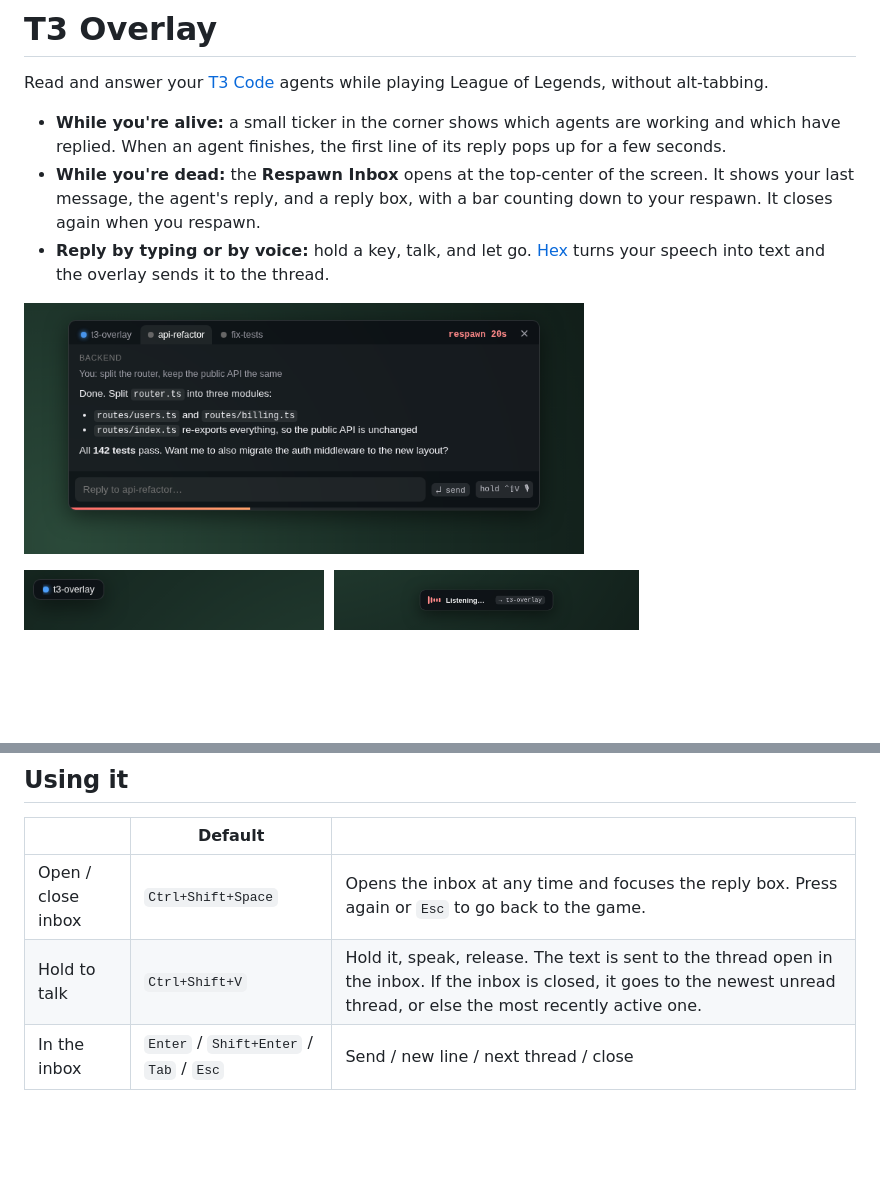
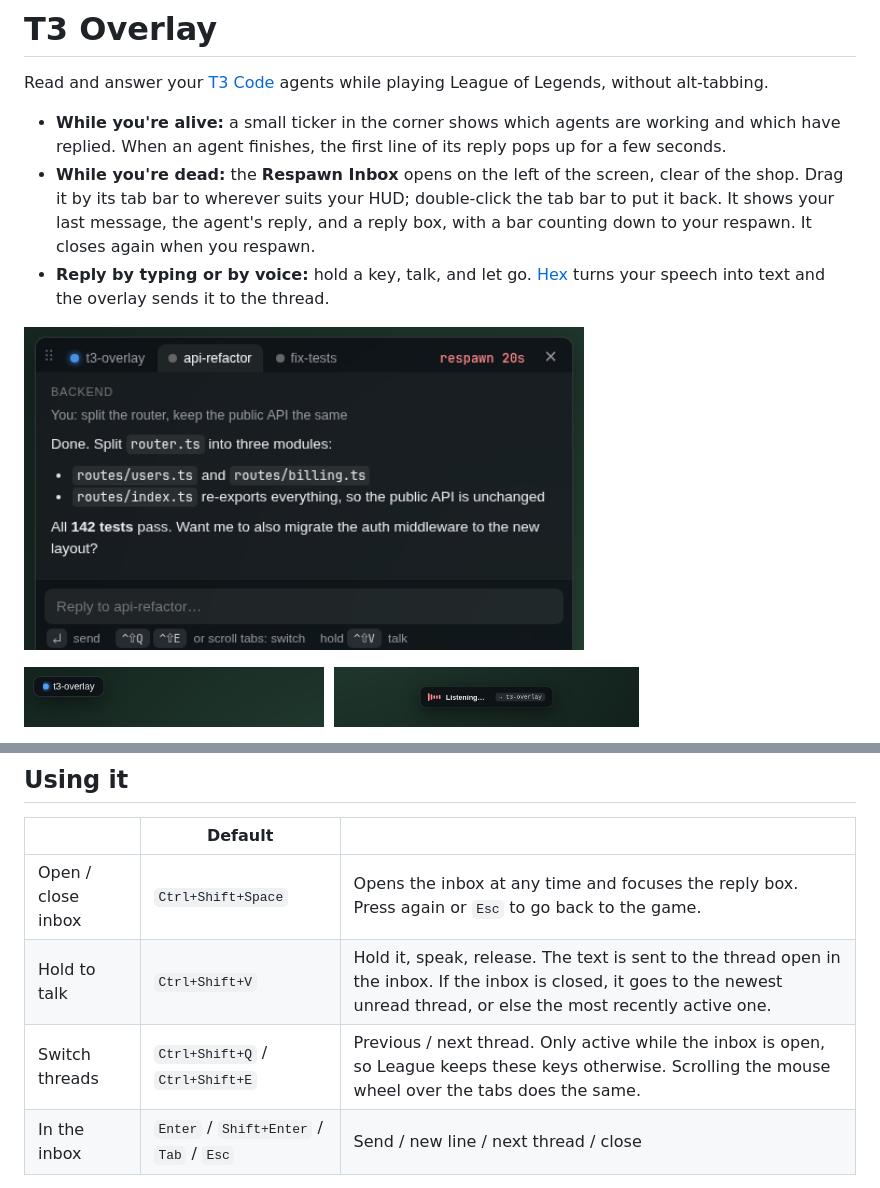
Before and after one commit to SeanKuipers/t3-overlay, a Markdown page: README.md, 2 parts joined by grey strips. Rendered like a GitHub page; pictures changed too: docs/inbox.png; blank space fills up the shorter version.

```diff
--- a/README.md
+++ b/README.md
@@ -5,7 +5,7 @@
 Read and answer your [T3 Code](https://t3.codes) agents while playing League of Legends, without alt-tabbing.
 
 - **While you're alive:** a small ticker in the corner shows which agents are working and which have replied. When an agent finishes, the first line of its reply pops up for a few seconds.
-- **While you're dead:** the **Respawn Inbox** opens at the top-center of the screen. It shows your last message, the agent's reply, and a reply box, with a bar counting down to your respawn. It closes again when you respawn.
+- **While you're dead:** the **Respawn Inbox** opens on the left of the screen, clear of the shop. Drag it by its tab bar to wherever suits your HUD; double-click the tab bar to put it back. It shows your last message, the agent's reply, and a reply box, with a bar counting down to your respawn. It closes again when you respawn.
 - **Reply by typing or by voice:** hold a key, talk, and let go. [Hex](https://github.com/anomalyco/hex) turns your speech into text and the overlay sends it to the thread.
 
 <p>
@@ -45,6 +45,7 @@ The overlay keeps running in the system tray. Right-click the tray icon to open
 |---|---|---|
 | Open / close inbox | `Ctrl+Shift+Space` | Opens the inbox at any time and focuses the reply box. Press again or `Esc` to go back to the game. |
 | Hold to talk | `Ctrl+Shift+V` | Hold it, speak, release. The text is sent to the thread open in the inbox. If the inbox is closed, it goes to the newest unread thread, or else the most recently active one. |
+| Switch threads | `Ctrl+Shift+Q` / `Ctrl+Shift+E` | Previous / next thread. Only active while the inbox is open, so League keeps these keys otherwise. Scrolling the mouse wheel over the tabs does the same. |
 | In the inbox | `Enter` / `Shift+Enter` / `Tab` / `Esc` | Send / new line / next thread / close |
 
 All hotkeys can be changed in Settings. After you send a message, focus goes straight back to League.
```
Also changed, not shown: 8 other files.
